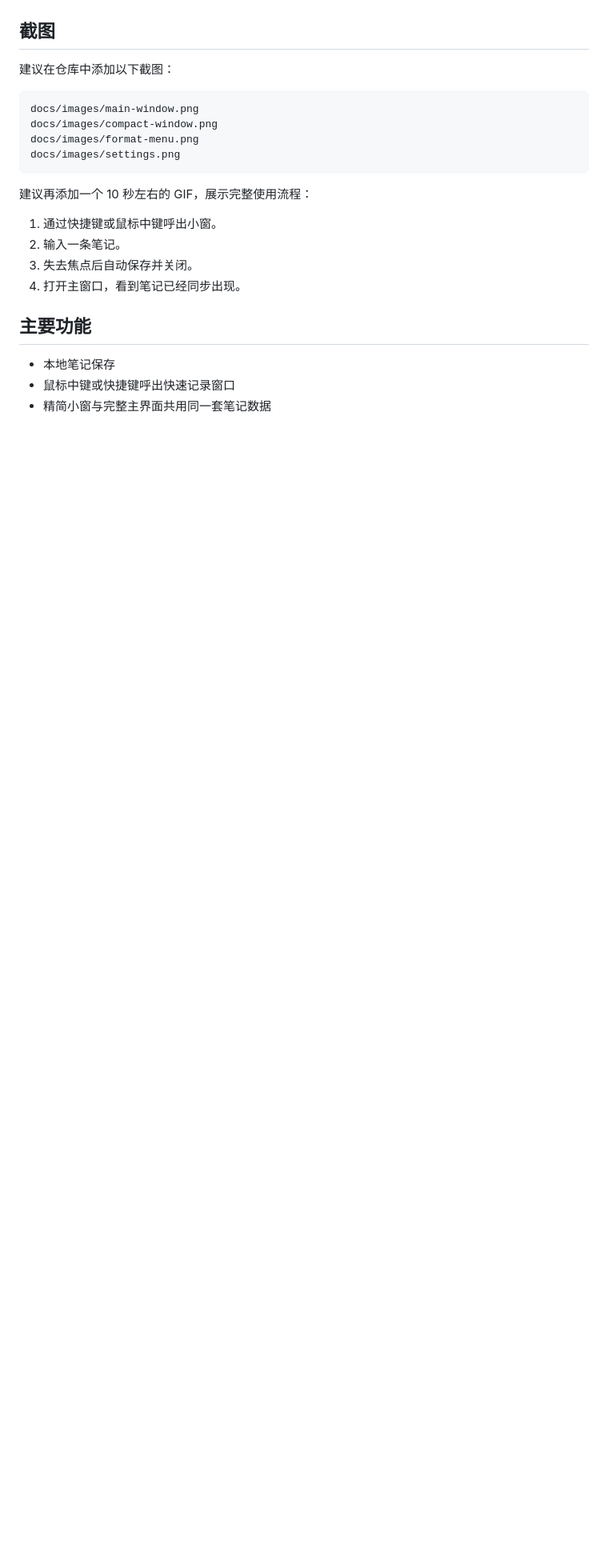
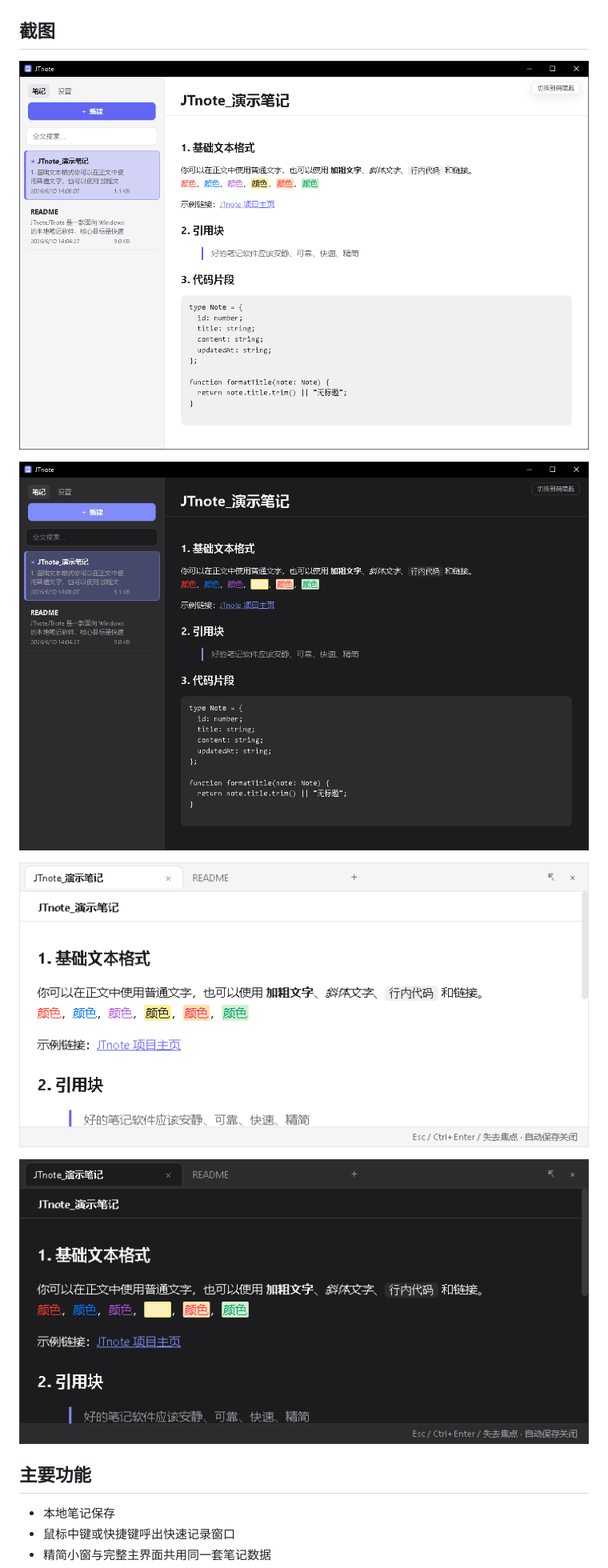
Before and after one commit to Daniel-Wu-1/JTnote, a Markdown page: README.md, the part around the change. Shown at 80% size. GitHub-like rendering; blank space fills up the shorter version.

````diff
--- a/README.md
+++ b/README.md
@@ -49,21 +49,13 @@ https://github.com/Daniel-Wu-1/JTnote/releases
 
 ## 截图
 
-建议在仓库中添加以下截图：
+![图片描述](Snipaste_2026-06-10_14-08-46.png)
 
-```text
-docs/images/main-window.png
-docs/images/compact-window.png
-docs/images/format-menu.png
-docs/images/settings.png
-```
+![图片描述](Snipaste_2026-06-10_14-09-17.png)
 
-建议再添加一个 10 秒左右的 GIF，展示完整使用流程：
+![图片描述](Snipaste_2026-06-10_14-10-00.png)
 
-1. 通过快捷键或鼠标中键呼出小窗。
-2. 输入一条笔记。
-3. 失去焦点后自动保存并关闭。
-4. 打开主窗口，看到笔记已经同步出现。
+![图片描述](Snipaste_2026-06-10_14-09-46.png)
 
 ## 主要功能
 
````
